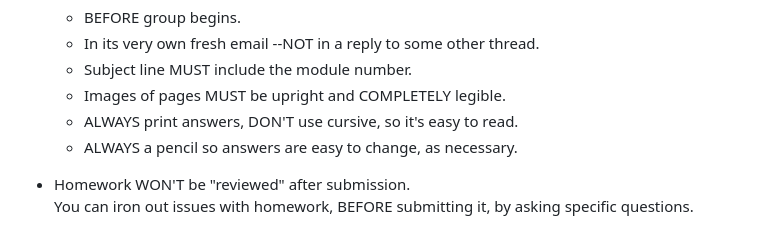
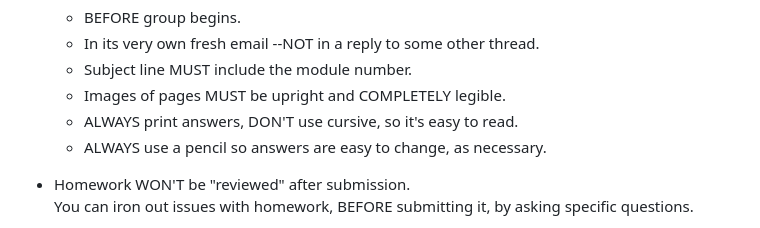
Before and after one commit to AngerSolutions/angersolutions.github.io, a Markdown page: rules/readme.md, the part around the change. Drawn GitHub-style.

```diff
--- a/rules/readme.md
+++ b/rules/readme.md
@@ -30,7 +30,7 @@ RULES FOR GROUP
   - Subject line MUST include the module number.
   - Images of pages MUST be upright and COMPLETELY legible.
   - ALWAYS print answers, DON'T use cursive, so it's easy to read.
-  - ALWAYS a pencil so answers are easy to change, as necessary.
+  - ALWAYS use a pencil so answers are easy to change, as necessary.
 
 * Homework WON'T be "reviewed" after submission.
   You can iron out issues with homework, BEFORE submitting it, by asking specific questions.
```
